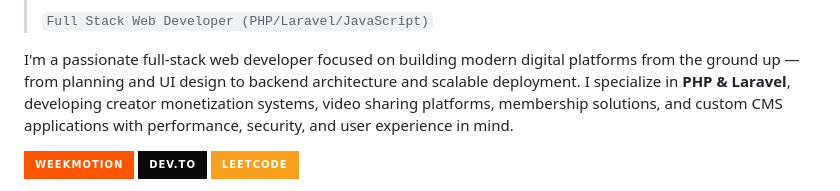
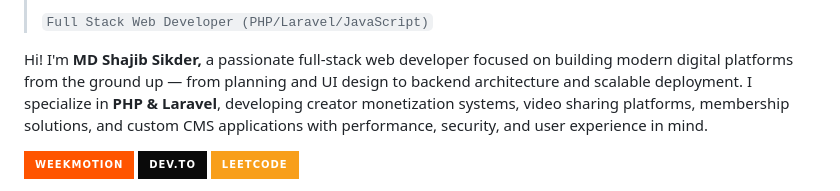
Before and after one commit to shajibsikder/shajibsikder, a Markdown page: README.md, the part around one of its changes. Rendered like a GitHub page; badges without logos.

```diff
--- a/README.md
+++ b/README.md
@@ -5,7 +5,7 @@
 >
 > <code>Full Stack Web Developer (PHP/Laravel/JavaScript)</code>
 
-I'm a passionate full-stack web developer focused on building modern digital platforms from the ground up — from planning and UI design to backend architecture and scalable deployment. I specialize in **PHP & Laravel**, developing creator monetization systems, video sharing platforms, membership solutions, and custom CMS applications with performance, security, and user experience in mind.
+Hi! I'm <b>MD Shajib Sikder,</b> a passionate full-stack web developer focused on building modern digital platforms from the ground up — from planning and UI design to backend architecture and scalable deployment. I specialize in **PHP & Laravel**, developing creator monetization systems, video sharing platforms, membership solutions, and custom CMS applications with performance, security, and user experience in mind.
 
 <p align="left" style="background-color: #000000;">
   <a href="https://weekmotion.com/service" target="_blank">
```
Also changed, not shown: other parts of README.md (+3 -1 lines).
